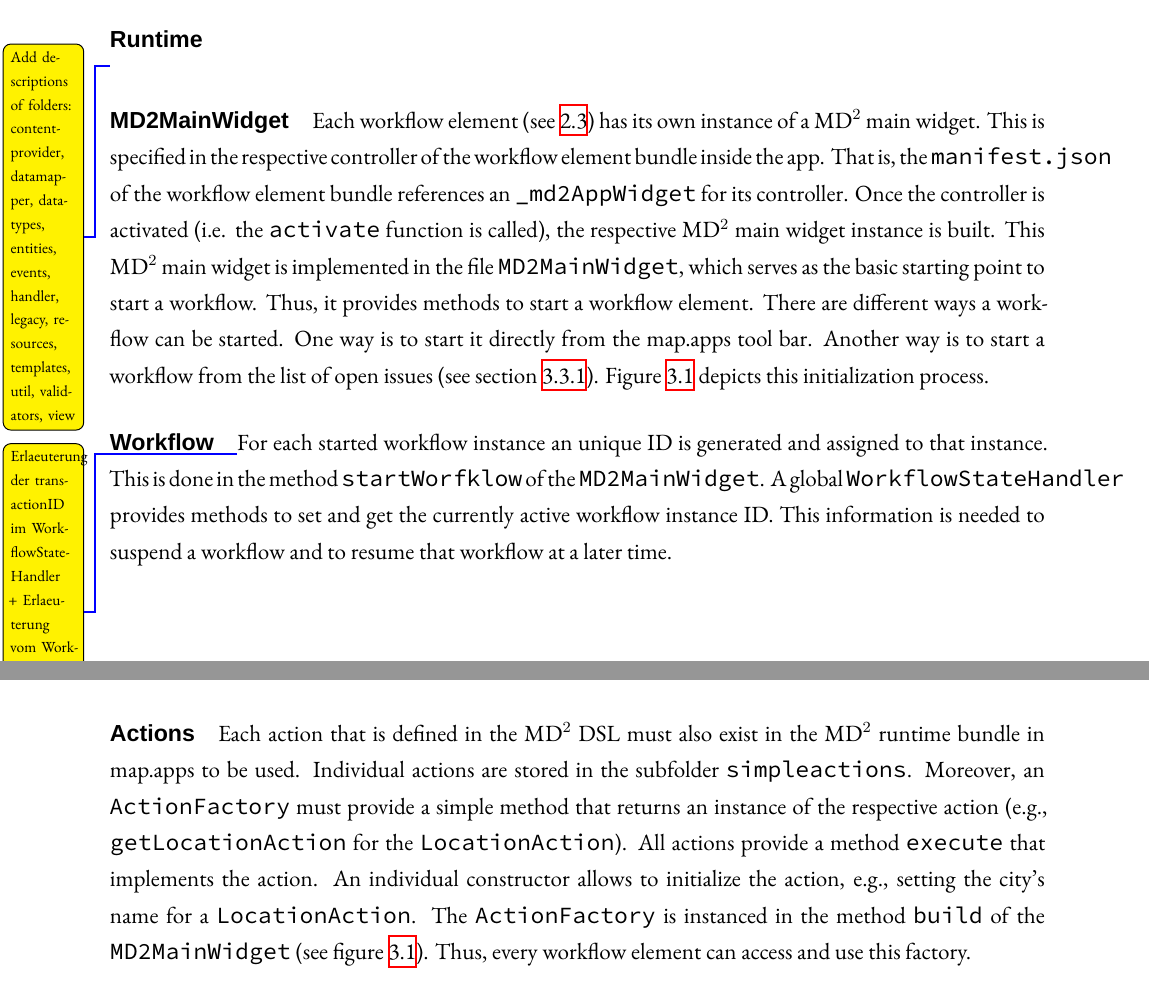
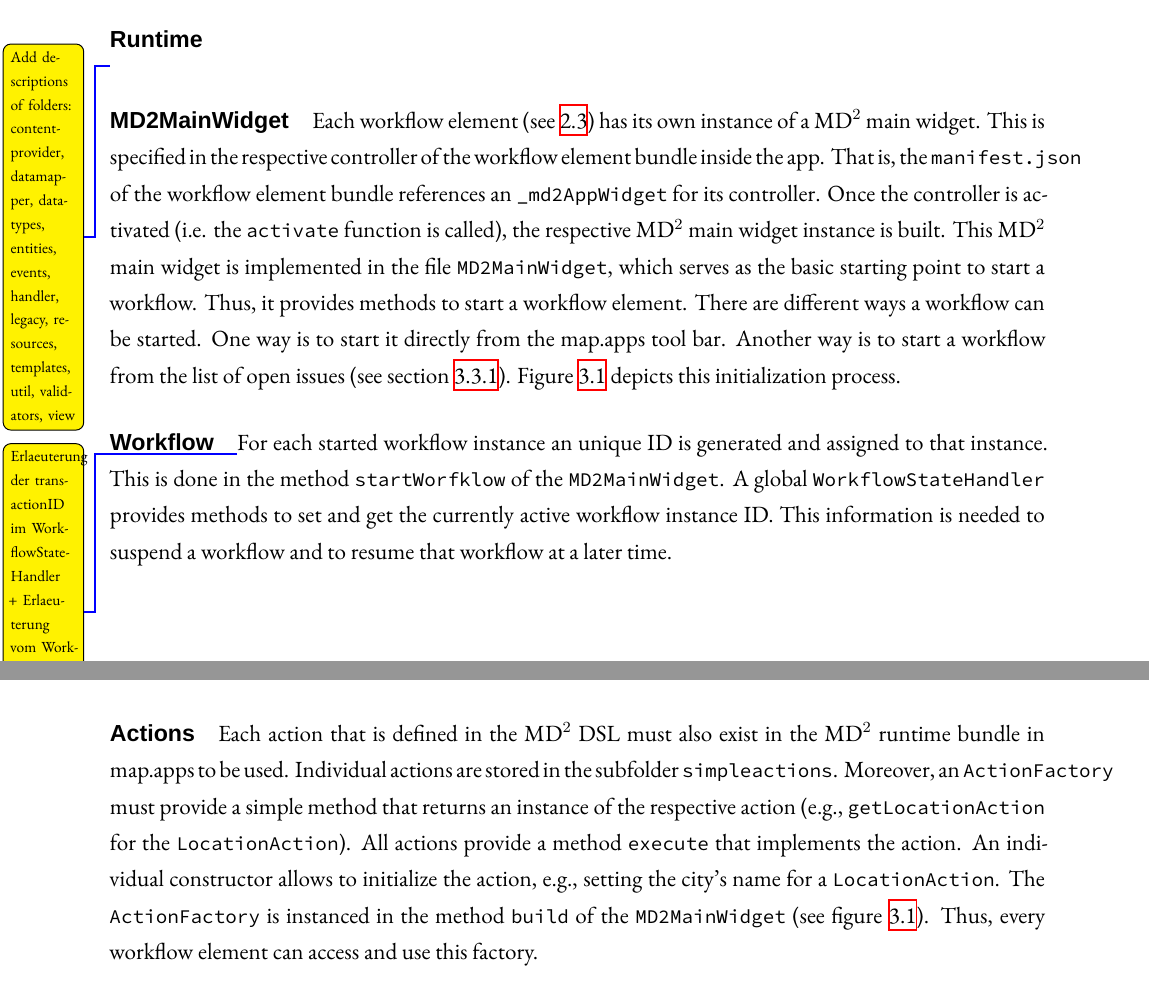
Before and after one commit to ps-md2/md2-documentation, a LaTeX book (md2-user-handbook/md2-user-handbook.tex, which reads md2-user-handbook/DevelopersHandbook/30-GeneratedCode.tex): two parts of pages 27 and 28 of 29, joined at a grey line, cut so that both start at the same text. Compiled offline with XeLaTeX; a missing font is replaced by an installed copy or a similar font; an older LaTeX class or package is replaced by its successor.

Commit message:
changed texttt to lstinline

```diff
--- a/md2-user-handbook/DevelopersHandbook/30-GeneratedCode.tex
+++ b/md2-user-handbook/DevelopersHandbook/30-GeneratedCode.tex
@@ -55,7 +55,7 @@ validators,
 view}
 
 \paragraph{MD2MainWidget}
-Each workflow element (see \ref{sec:developAndDeployMultiApps}) has its own instance of a \MD main widget. This is specified in the respective controller of the workflow element bundle inside the app. That is, the \texttt{manifest.json} of the workflow element bundle references an \texttt{\_md2AppWidget} for its controller. Once the controller is activated (i.e. the \texttt{activate} function is called), the respective \MD main widget instance is built. This \MD main widget is implemented in the file \texttt{MD2MainWidget}, which serves as the basic starting point to start a workflow. Thus, it provides methods to start a workflow element. There are different ways a workflow can be started. One way is to start it directly from the map.apps tool bar. Another way is to start a workflow from the list of open issues (see section \ref{sec:listOfOpenIssues}). Figure~\ref{fig:InitMD2MainWidget} depicts this initialization process.
+Each workflow element (see \ref{sec:developAndDeployMultiApps}) has its own instance of a \MD main widget. This is specified in the respective controller of the workflow element bundle inside the app. That is, the \lstinline!manifest.json! of the workflow element bundle references an \lstinline!_md2AppWidget! for its controller. Once the controller is activated (i.e. the \lstinline!activate! function is called), the respective \MD main widget instance is built. This \MD main widget is implemented in the file \lstinline!MD2MainWidget!, which serves as the basic starting point to start a workflow. Thus, it provides methods to start a workflow element. There are different ways a workflow can be started. One way is to start it directly from the map.apps tool bar. Another way is to start a workflow from the list of open issues (see section \ref{sec:listOfOpenIssues}). Figure~\ref{fig:InitMD2MainWidget} depicts this initialization process.
 
 \begin{figure}
 \centering
@@ -102,10 +102,10 @@ Each workflow element (see \ref{sec:developAndDeployMultiApps}) has its own inst
 \end{figure}
 
 \paragraph{Workflow}\todo{Erlaeuterung der transactionID im WorkflowStateHandler + Erlaeuterung vom WorkflowStateTransaction.js fehlt noch...}
-For each started workflow instance an unique ID is generated and assigned to that instance. This is done in the method \texttt{startWorfklow} of the \texttt{MD2MainWidget}. A global \texttt{WorkflowStateHandler} provides methods to set and get the currently active workflow instance ID. This information is needed to suspend a workflow and to resume that workflow at a later time.
+For each started workflow instance an unique ID is generated and assigned to that instance. This is done in the method \lstinline!startWorfklow! of the \lstinline!MD2MainWidget!. A global \lstinline!WorkflowStateHandler! provides methods to set and get the currently active workflow instance ID. This information is needed to suspend a workflow and to resume that workflow at a later time.
 
 \paragraph{Actions}
-Each action that is defined in the \MD DSL must also exist in the \MD runtime bundle in map.apps to be used. Individual actions are stored in the subfolder \texttt{simpleactions}. Moreover, an \texttt{ActionFactory} must provide a simple method that returns an instance of the respective action (e.g., \texttt{getLocationAction} for the \texttt{LocationAction}). All actions provide a method \texttt{execute} that implements the action. An individual constructor allows to initialize the action, e.g., setting the city's name for a \texttt{LocationAction}. The \texttt{ActionFactory} is instanced in the method \texttt{build} of the \texttt{MD2MainWidget} (see figure~\ref{fig:InitMD2MainWidget}). Thus, every workflow element can access and use this factory.
+Each action that is defined in the \MD DSL must also exist in the \MD runtime bundle in map.apps to be used. Individual actions are stored in the subfolder \lstinline!simpleactions!. Moreover, an \lstinline!ActionFactory! must provide a simple method that returns an instance of the respective action (e.g., \lstinline!getLocationAction! for the \lstinline!LocationAction!). All actions provide a method \lstinline!execute! that implements the action. An individual constructor allows to initialize the action, e.g., setting the city's name for a \lstinline!LocationAction!. The \lstinline!ActionFactory! is instanced in the method \lstinline!build! of the \lstinline!MD2MainWidget! (see figure~\ref{fig:InitMD2MainWidget}). Thus, every workflow element can access and use this factory.
 
 \subsubsection{Store}
 
```
